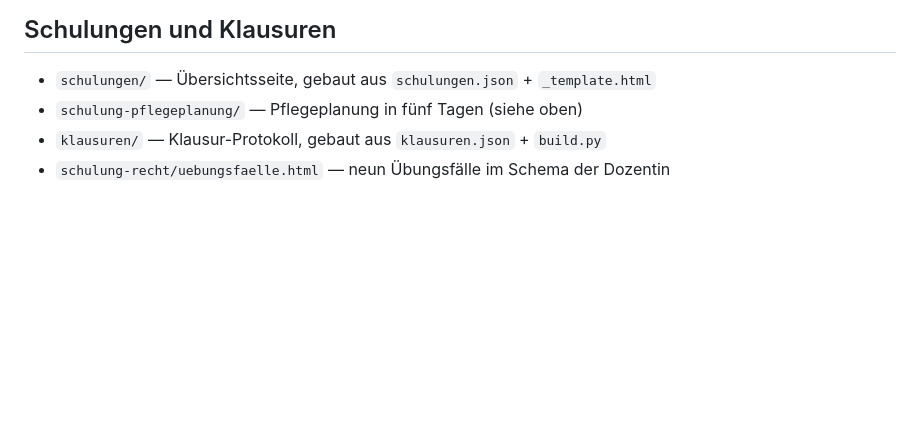
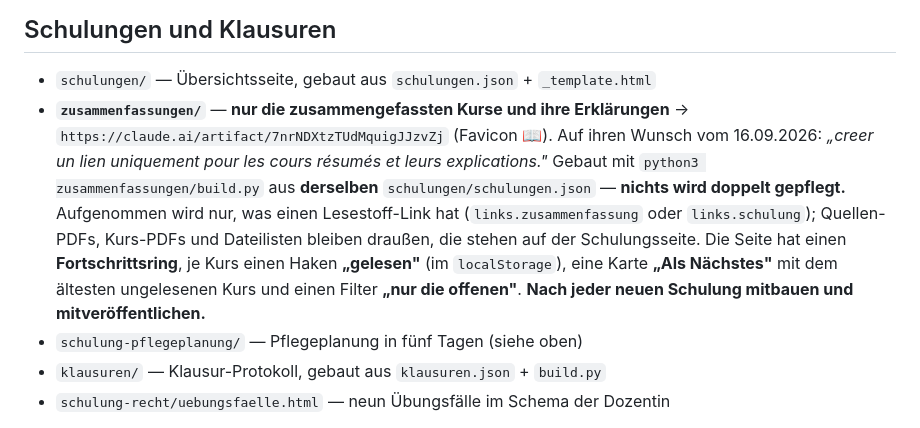
Before and after one commit to Williamszika/Etude-et-revision-exercice-et-Examen, a Markdown page: CLAUDE.md, the part around the change. GitHub-like rendering; blank space fills up the shorter version.

Commit message:
CLAUDE.md: den neuen Zusammenfassungs-Link festgehalten
Damit die URL stabil bleibt und kuenftige Laeufe die Seite mitbauen und
mitveroeffentlichen.

Co-Authored-By: Claude Opus 5 <noreply@anthropic.com>
Claude-Session: https://claude.ai/code/session_01Bk4xgNDJRwrYD3PGtzQz3p

```diff
--- a/CLAUDE.md
+++ b/CLAUDE.md
@@ -967,6 +967,16 @@ Planungsbeurteilung**. Ohne sie keine Bewertungspunkte erfinden.
 ## Schulungen und Klausuren
 
 - `schulungen/` — Übersichtsseite, gebaut aus `schulungen.json` + `_template.html`
+- **`zusammenfassungen/`** — **nur die zusammengefassten Kurse und ihre Erklärungen**
+  → `https://claude.ai/artifact/7nrNDXtzTUdMquigJJzvZj` (Favicon 📖). Auf ihren Wunsch vom
+  16.09.2026: *„creer un lien uniquement pour les cours résumés et leurs explications."*
+  Gebaut mit `python3 zusammenfassungen/build.py` aus **derselben** `schulungen/schulungen.json`
+  — **nichts wird doppelt gepflegt.** Aufgenommen wird nur, was einen Lesestoff-Link hat
+  (`links.zusammenfassung` oder `links.schulung`); Quellen-PDFs, Kurs-PDFs und Dateilisten
+  bleiben draußen, die stehen auf der Schulungsseite. Die Seite hat einen **Fortschrittsring**,
+  je Kurs einen Haken **„gelesen"** (im `localStorage`), eine Karte **„Als Nächstes"** mit dem
+  ältesten ungelesenen Kurs und einen Filter **„nur die offenen"**.
+  **Nach jeder neuen Schulung mitbauen und mitveröffentlichen.**
 - `schulung-pflegeplanung/` — Pflegeplanung in fünf Tagen (siehe oben)
 - `klausuren/` — Klausur-Protokoll, gebaut aus `klausuren.json` + `build.py`
 - `schulung-recht/uebungsfaelle.html` — neun Übungsfälle im Schema der Dozentin
```
